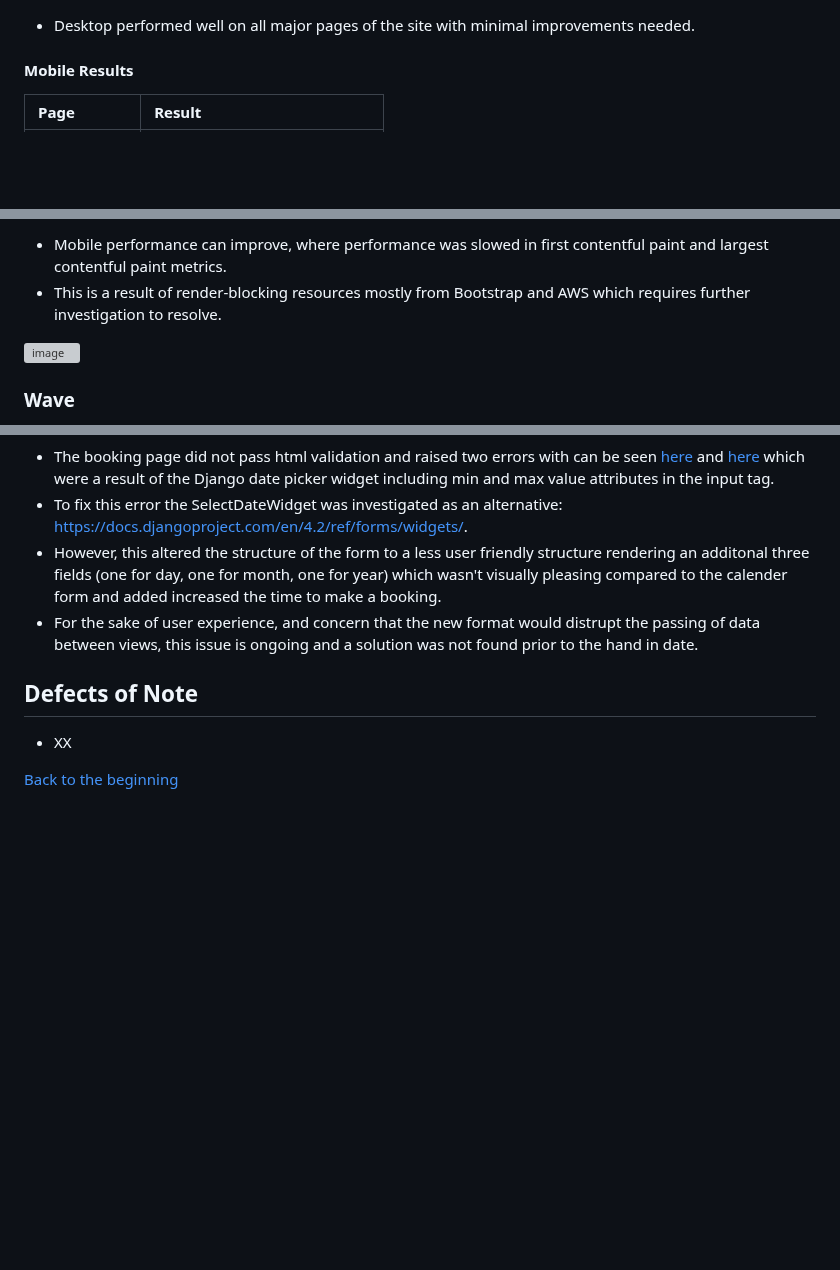
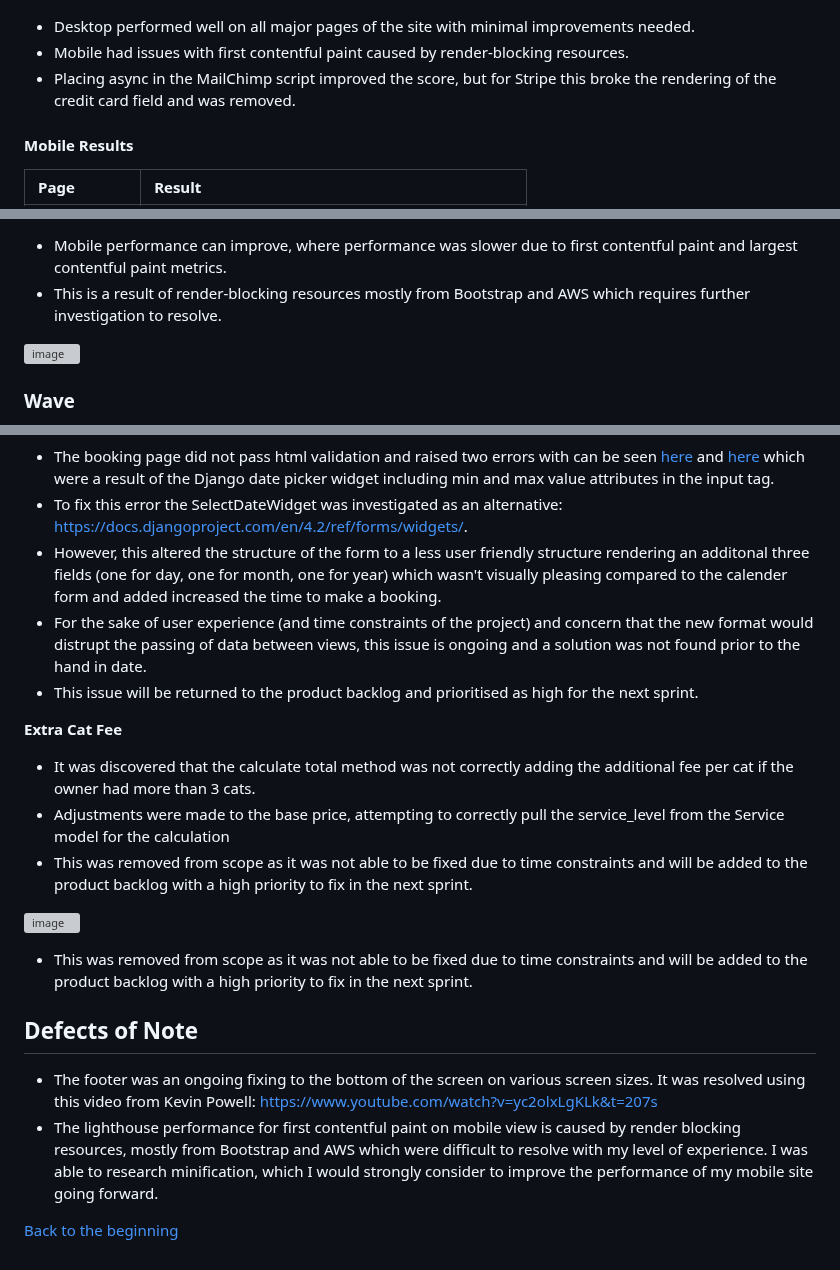
Before and after one commit to CaraMcAvinchey/purrfect-sitters, a Markdown page: TESTING.md, 3 parts joined by grey strips. Rendered like a GitHub page; blank space fills up the shorter version; grey boxes are pictures that could not be loaded.

```diff
--- a/TESTING.md
+++ b/TESTING.md
@@ -121,5 +121,7 @@ For the performance, accessibility, best practices and SEO of the site for mobil
 
 - Desktop performed well on all major pages of the site with minimal improvements needed.
+- Mobile had issues with first contentful paint caused by render-blocking resources.
+- Placing async in the MailChimp script improved the score, but for Stripe this broke the rendering of the credit card field and was removed.
 
 #### Mobile Results
 
@@ -133,9 +135,8 @@ For the performance, accessibility, best practices and SEO of the site for mobil
 
-- Mobile performance can improve, where performance was slowed in first contentful paint and largest contentful paint metrics.
+- Mobile performance can improve, where performance was slower due to first contentful paint and largest contentful paint metrics.
 - This is a result of render-blocking resources mostly from Bootstrap and AWS which requires further investigation to resolve.
 
 ![image](https://github.com/CaraMcAvinchey/purrfect-sitters/assets/97494262/38e7a58e-e690-440a-8a8a-fc6015dbcc87)
-
 
 ### Wave
 
@@ -200,9 +201,20 @@ WAVE(Web Accessibility Evaluation Tool) allows developers to create content that
 - The booking page did not pass html validation and raised two errors with can be seen [here](documentation/testing/html/booking-html-error-max.jpg) and [here](documentation/testing/html/booking-html-error-min.jpg) which were a result of the Django date picker widget including min and max value attributes in the input tag.
 - To fix this error the SelectDateWidget was investigated as an alternative: https://docs.djangoproject.com/en/4.2/ref/forms/widgets/.
 - However, this altered the structure of the form to a less user friendly structure rendering an additonal three fields (one for day, one for month, one for year) which wasn't visually pleasing compared to the calender form and added increased the time to make a booking.
-- For the sake of user experience, and concern that the new format would distrupt the passing of data between views, this issue is ongoing and a solution was not found prior to the hand in date.
+- For the sake of user experience (and time constraints of the project) and concern that the new format would distrupt the passing of data between views, this issue is ongoing and a solution was not found prior to the hand in date.
+- This issue will be returned to the product backlog and prioritised as high for the next sprint.
+
+**Extra Cat Fee**
+- It was discovered that the calculate total method was not correctly adding the additional fee per cat if the owner had more than 3 cats.
+- Adjustments were made to the base price, attempting to correctly pull the service_level from the Service model for the calculation
+- This was removed from scope as it was not able to be fixed due to time constraints and will be added to the product backlog with a high priority to fix in the next sprint.
+
+![image](https://github.com/CaraMcAvinchey/purrfect-sitters/assets/97494262/cccfa72b-f829-401b-bc57-85236dc8b3d1)
+
+- This was removed from scope as it was not able to be fixed due to time constraints and will be added to the product backlog with a high priority to fix in the next sprint.
 
 ## Defects of Note
-- XX
+- The footer was an ongoing fixing to the bottom of the screen on various screen sizes. It was resolved using this video from Kevin Powell: https://www.youtube.com/watch?v=yc2olxLgKLk&t=207s
+- The lighthouse performance for first contentful paint on mobile view is caused by render blocking resources, mostly from Bootstrap and AWS which were difficult to resolve with my level of experience. I was able to research minification, which I would strongly consider to improve the performance of my mobile site going forward.
 
 [Back to the beginning](#table-of-contents)
```
Also changed, not shown: other parts of TESTING.md (+10 -10 lines).
